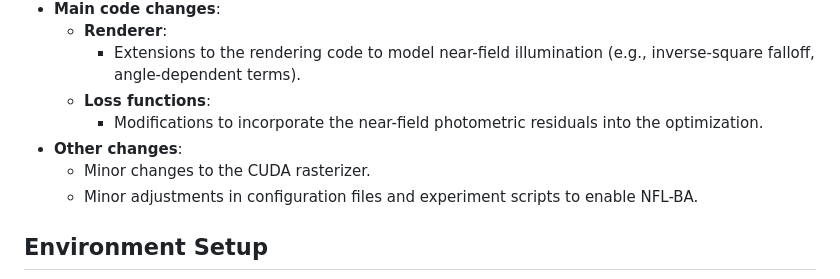
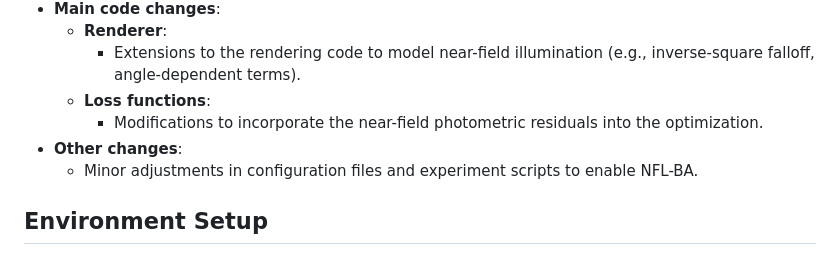
Before and after one commit to asdunnbe/NFL-BA, a Markdown page: README.md, the part around the change. Drawn GitHub-style.

Commit message:
remove misleading statement

```diff
--- a/README.md
+++ b/README.md
@@ -18,7 +18,6 @@ The idea from this paper (correcting the image formulation model and bundle adju
   - **Loss functions**:
     - Modifications to incorporate the near-field photometric residuals into the optimization.
 - **Other changes**:
-  - Minor changes to the CUDA rasterizer.
   - Minor adjustments in configuration files and experiment scripts to enable NFL-BA.
 
 ## Environment Setup
```
